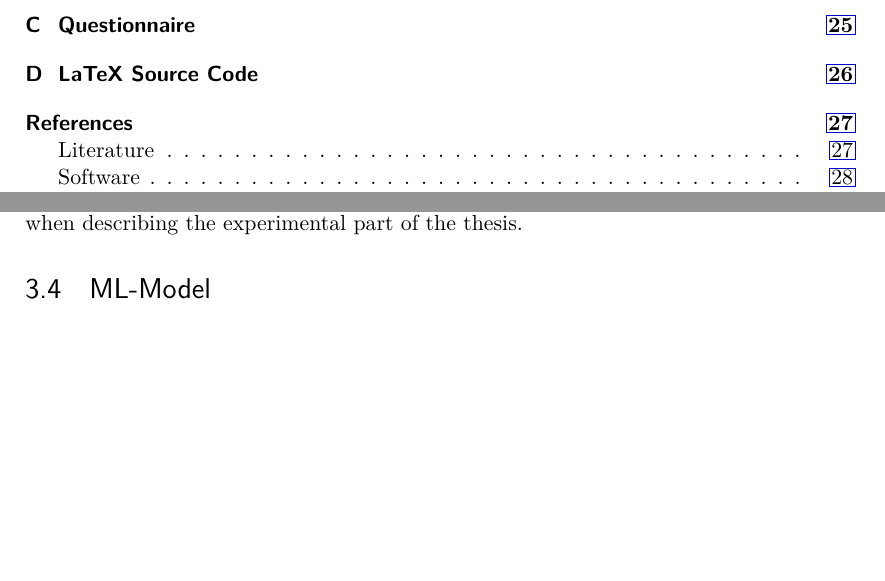
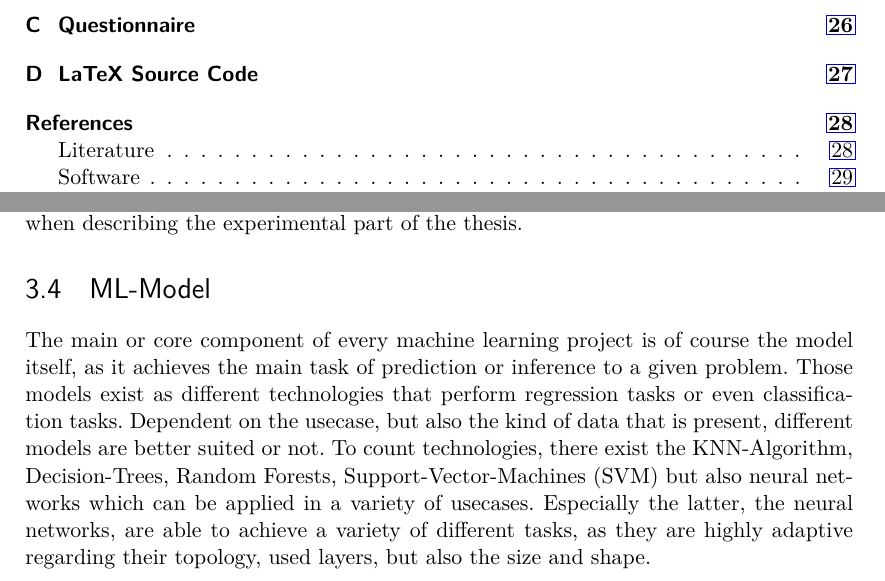
Before and after one commit to BennoGreg/Master-Thesis---Interpolation-Based-Neural-Audio-Synthesis-using-Convolutional-Autoencoders, a LaTeX thesis (main.tex, which reads chapters/approach.tex): two parts of pages 6 and 26 of 38 before the commit and two parts of pages 6 and 26 of 39 after it, joined at a grey line, cut so that both start at the same text, the shorter picture padded with empty space. Compiled offline with pdfLaTeX.

Commit message:
Updates from Overleaf

```diff
--- a/chapters/approach.tex
+++ b/chapters/approach.tex
@@ -51,6 +51,8 @@ This section describes the general workflow of the pre-processing from taking a
 
 \section{ML-Model}
 \label{sec:app_model}
+The main or core component of every machine learning project is of course the model itself, as it achieves the main task of prediction or inference to a given problem. Those models exist as different technologies that perform regression tasks or even classification tasks. Dependent on the usecase, but also the kind of data that is present, different models are better suited or not. To count technologies, there exist the KNN-Algorithm, Decision-Trees, Random Forests, Support-Vector-Machines (SVM) but also neural networks which can be applied in a variety of usecases. Especially the latter, the neural networks, are able to achieve a variety of different tasks, as they are highly adaptive regarding their topology, used layers, but also the size and shape.
+
 
 \section{Post Processing}
 \label{sec:app_post_processing}
```
